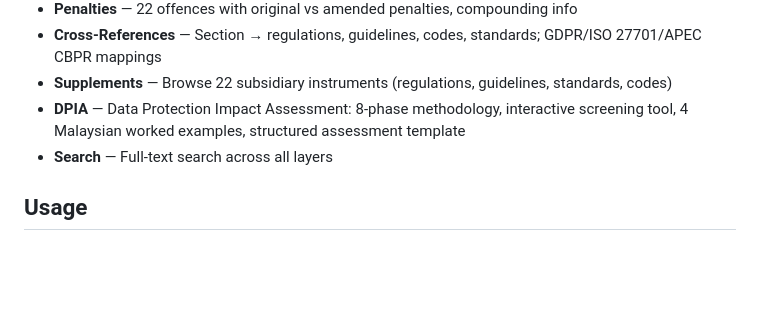
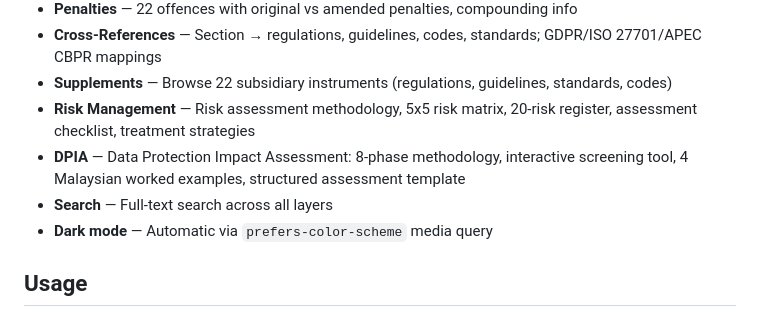
Before and after one commit to dawuds/pdpa-my, a Markdown page: README.md, the part around the change. Rendered like a GitHub page; blank space fills up the shorter version.

```diff
--- a/README.md
+++ b/README.md
@@ -439,8 +439,10 @@ Open `index.html` in a browser to interactively explore:
 - **Penalties** — 22 offences with original vs amended penalties, compounding info
 - **Cross-References** — Section → regulations, guidelines, codes, standards; GDPR/ISO 27701/APEC CBPR mappings
 - **Supplements** — Browse 22 subsidiary instruments (regulations, guidelines, standards, codes)
+- **Risk Management** — Risk assessment methodology, 5x5 risk matrix, 20-risk register, assessment checklist, treatment strategies
 - **DPIA** — Data Protection Impact Assessment: 8-phase methodology, interactive screening tool, 4 Malaysian worked examples, structured assessment template
 - **Search** — Full-text search across all layers
+- **Dark mode** — Automatic via `prefers-color-scheme` media query
 
 ## Usage
 
```
Also changed, not shown: LEARNINGS.md (+2 -2 lines), TODO.md (added, +25 -0 lines).
